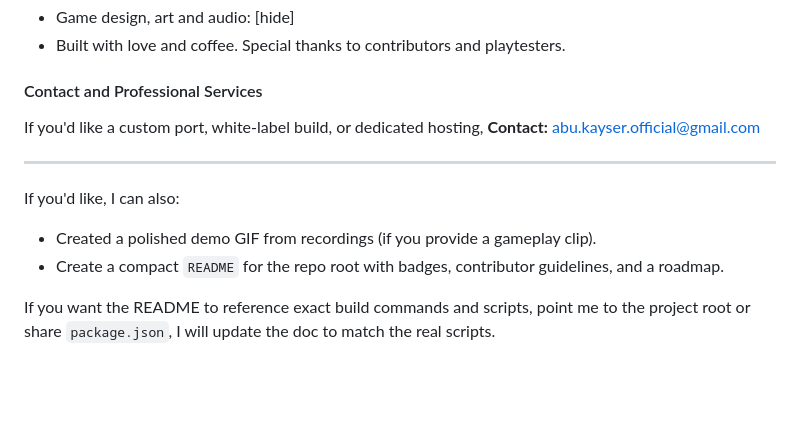
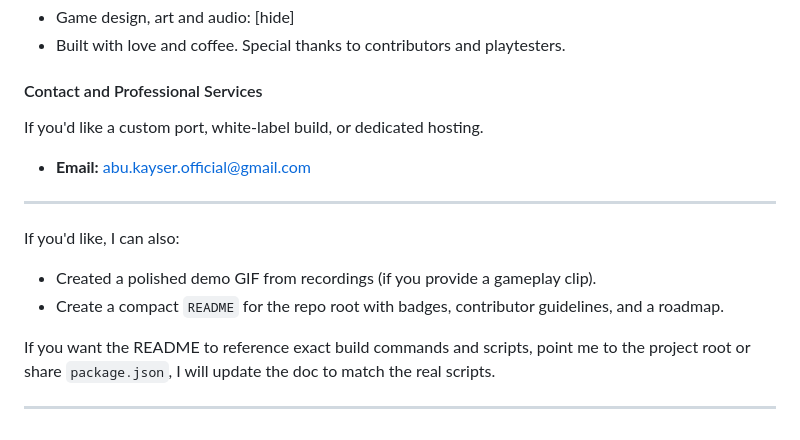
Before and after one commit to go-kawser/DriveMad-Arcade-Racing, a Markdown page: README.md, the part around one of its changes. Drawn GitHub-style; blank space fills up the shorter version.

Commit message:
release: v1.0.10 - docs finalize project

```diff
--- a/README.md
+++ b/README.md
@@ -103,7 +103,9 @@ This `dist/` bundle is distributed under the MIT License by default. Replace or
 
 #### Contact and Professional Services
 
-If you'd like a custom port, white-label build, or dedicated hosting, **Contact:** abu.kayser.official@gmail.com
+If you'd like a custom port, white-label build, or dedicated hosting.
+
+- **Email:** abu.kayser.official@gmail.com
 
 ---
 
@@ -113,3 +115,5 @@ If you'd like, I can also:
 - Create a compact `README` for the repo root with badges, contributor guidelines, and a roadmap.
 
 If you want the README to reference exact build commands and scripts, point me to the project root or share `package.json`, I will update the doc to match the real scripts.
+
+---
```
Also changed, not shown: other parts of README.md (+1 -1 lines).
